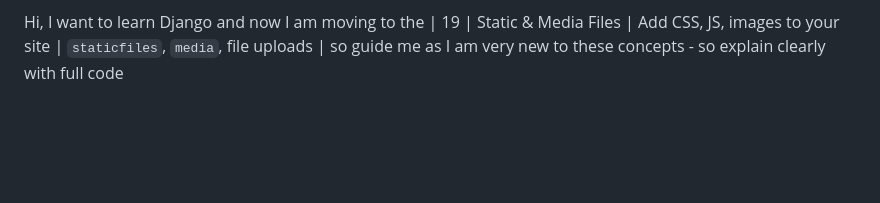
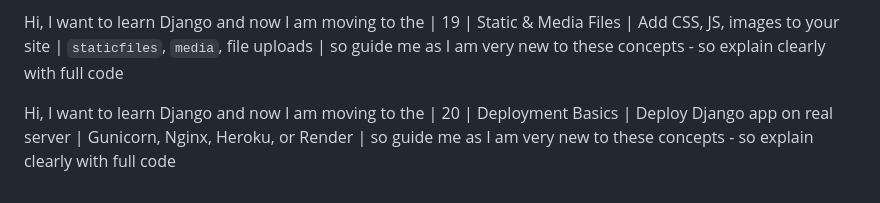
Before and after one commit to thumuvivek2003/DjangoTasksLearn, a Markdown page: myproject/Notes.md, the part around the change. Drawn GitHub-style; blank space fills up the shorter version.

Commit message:
Task 20 : Deployment

```diff
--- a/myproject/Notes.md
+++ b/myproject/Notes.md
@@ -57,3 +57,10 @@ Hi, I want to learn Django and now I am moving to the
 
 Hi, I want to learn Django and now I am moving to the
 | 19   | Static & Media Files                | Add CSS, JS, images to your site                     | `staticfiles`, `media`, file uploads                           | so guide me as I am very new to these concepts - so explain clearly  with full code
+
+
+
+
+Hi, I want to learn Django and now I am moving to the
+| 20   | Deployment Basics                   | Deploy Django app on real server                     | Gunicorn, Nginx, Heroku, or Render                             |
+ so guide me as I am very new to these concepts - so explain clearly  with full code
```
